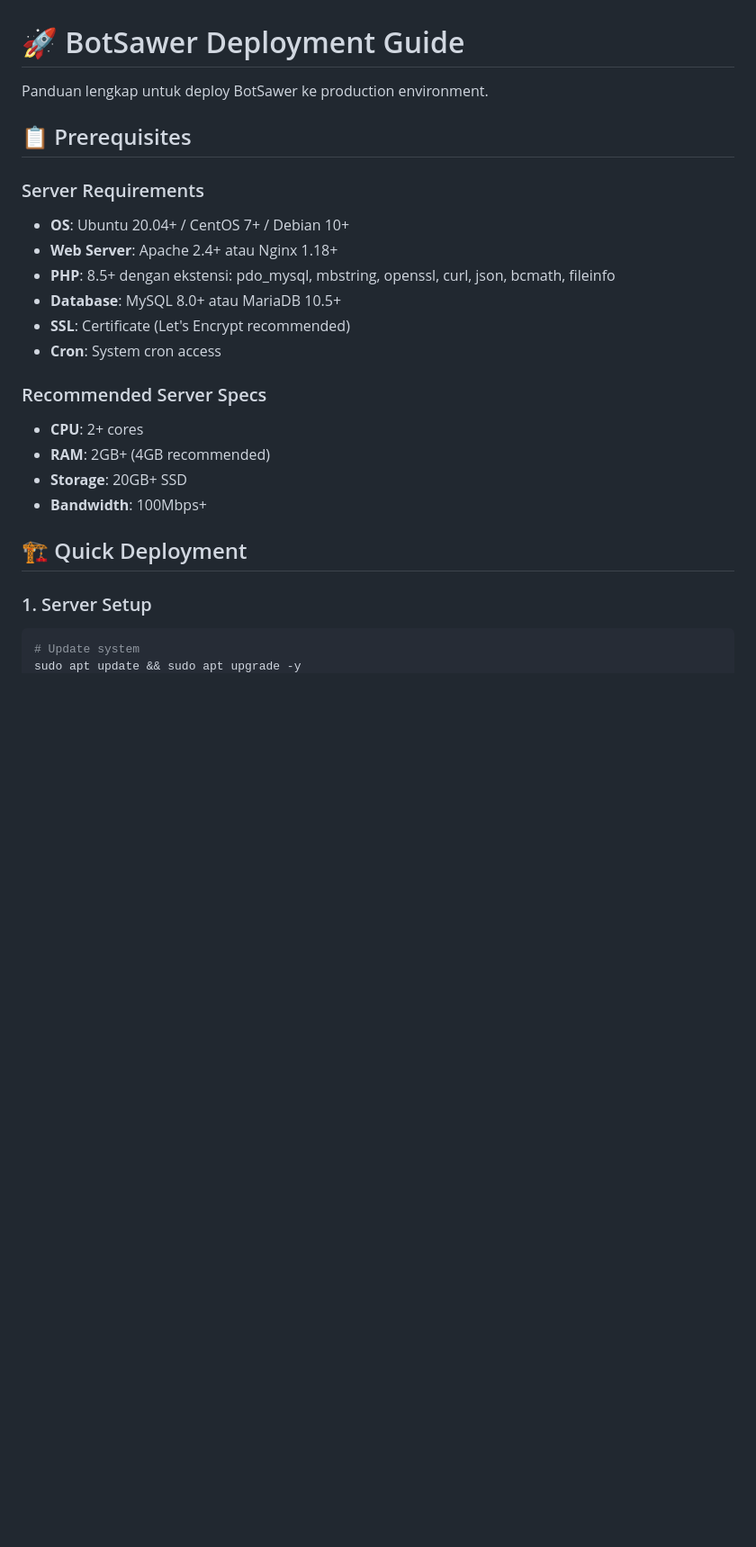
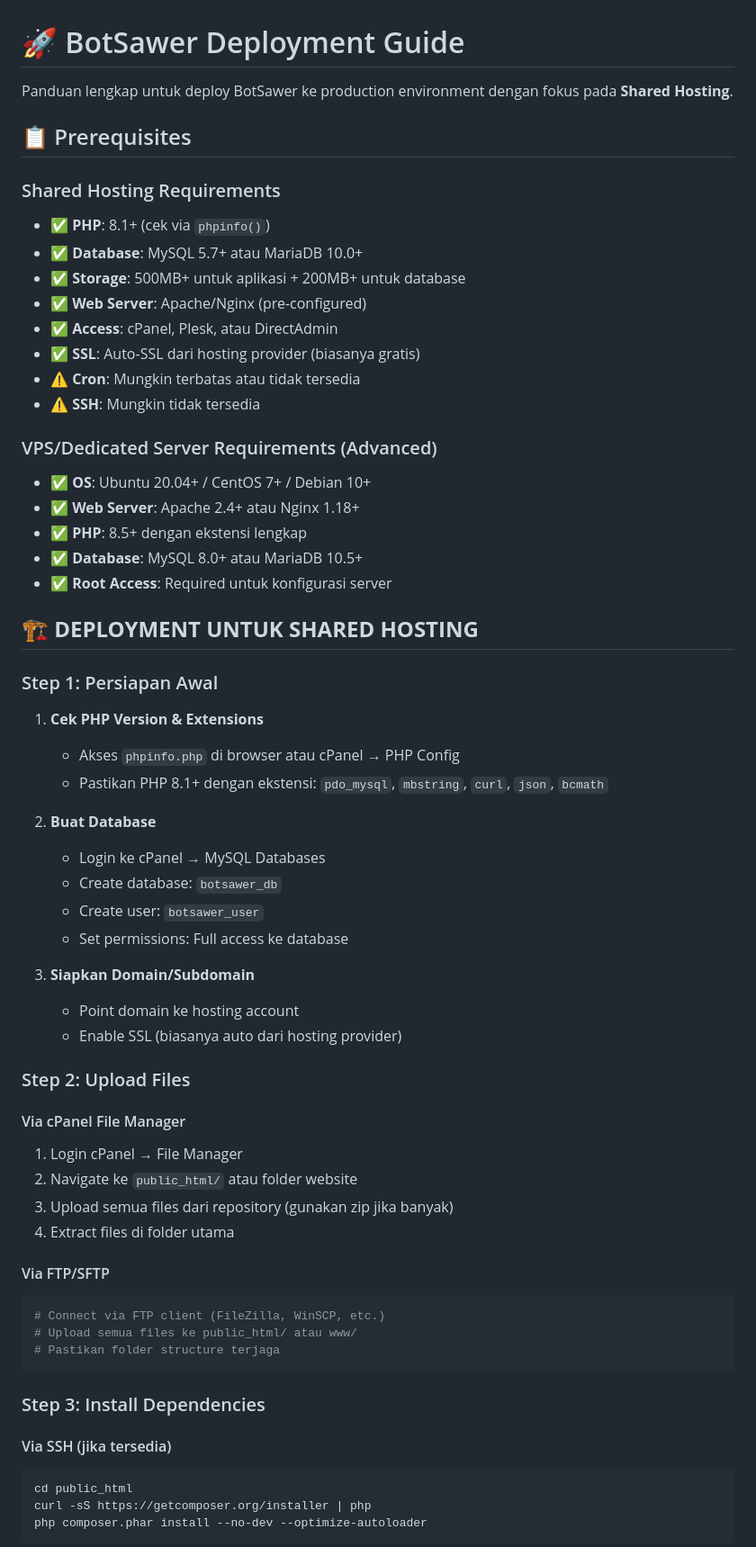
Before and after one commit to mieburungdara/BotSawer, a Markdown page: plan/DEPLOYMENT.md, the part around one of its changes. Shown at 90% size. GitHub-like rendering; blank space fills up the shorter version.

````diff
--- a/plan/DEPLOYMENT.md
+++ b/plan/DEPLOYMENT.md
@@ -1,25 +1,65 @@
 # 🚀 BotSawer Deployment Guide
 
-Panduan lengkap untuk deploy BotSawer ke production environment.
+Panduan lengkap untuk deploy BotSawer ke production environment dengan fokus pada **Shared Hosting**.
 
 ## 📋 Prerequisites
 
-### Server Requirements
-- **OS**: Ubuntu 20.04+ / CentOS 7+ / Debian 10+
-- **Web Server**: Apache 2.4+ atau Nginx 1.18+
-- **PHP**: 8.5+ dengan ekstensi: pdo_mysql, mbstring, openssl, curl, json, bcmath, fileinfo
-- **Database**: MySQL 8.0+ atau MariaDB 10.5+
-- **SSL**: Certificate (Let's Encrypt recommended)
-- **Cron**: System cron access
+### Shared Hosting Requirements
+- ✅ **PHP**: 8.1+ (cek via `phpinfo()`)
+- ✅ **Database**: MySQL 5.7+ atau MariaDB 10.0+
+- ✅ **Storage**: 500MB+ untuk aplikasi + 200MB+ untuk database
+- ✅ **Web Server**: Apache/Nginx (pre-configured)
+- ✅ **Access**: cPanel, Plesk, atau DirectAdmin
+- ✅ **SSL**: Auto-SSL dari hosting provider (biasanya gratis)
+- ⚠️ **Cron**: Mungkin terbatas atau tidak tersedia
+- ⚠️ **SSH**: Mungkin tidak tersedia
 
-### Recommended Server Specs
-- **CPU**: 2+ cores
-- **RAM**: 2GB+ (4GB recommended)
-- **Storage**: 20GB+ SSD
-- **Bandwidth**: 100Mbps+
+### VPS/Dedicated Server Requirements (Advanced)
+- ✅ **OS**: Ubuntu 20.04+ / CentOS 7+ / Debian 10+
+- ✅ **Web Server**: Apache 2.4+ atau Nginx 1.18+
+- ✅ **PHP**: 8.5+ dengan ekstensi lengkap
+- ✅ **Database**: MySQL 8.0+ atau MariaDB 10.5+
+- ✅ **Root Access**: Required untuk konfigurasi server
 
-## 🏗️ Quick Deployment
+## 🏗️ **DEPLOYMENT UNTUK SHARED HOSTING**
 
-### 1. Server Setup
+### Step 1: Persiapan Awal
+
+1. **Cek PHP Version & Extensions**
+   - Akses `phpinfo.php` di browser atau cPanel → PHP Config
+   - Pastikan PHP 8.1+ dengan ekstensi: `pdo_mysql`, `mbstring`, `curl`, `json`, `bcmath`
+
+2. **Buat Database**
+   - Login ke cPanel → MySQL Databases
+   - Create database: `botsawer_db`
+   - Create user: `botsawer_user`
+   - Set permissions: Full access ke database
+
+3. **Siapkan Domain/Subdomain**
+   - Point domain ke hosting account
+   - Enable SSL (biasanya auto dari hosting provider)
+
+### Step 2: Upload Files
+
+#### Via cPanel File Manager
+1. Login cPanel → File Manager
+2. Navigate ke `public_html/` atau folder website
+3. Upload semua files dari repository (gunakan zip jika banyak)
+4. Extract files di folder utama
+
+#### Via FTP/SFTP
 ```bash
-# Update system
+# Connect via FTP client (FileZilla, WinSCP, etc.)
+# Upload semua files ke public_html/ atau www/
+# Pastikan folder structure terjaga
+```
+
+### Step 3: Install Dependencies
+
+#### Via SSH (jika tersedia)
+```bash
+cd public_html
+curl -sS https://getcomposer.org/installer | php
+php composer.phar install --no-dev --optimize-autoloader
+```
+
````
Also changed, not shown: other parts of plan/DEPLOYMENT.md (+207 -103 lines).
